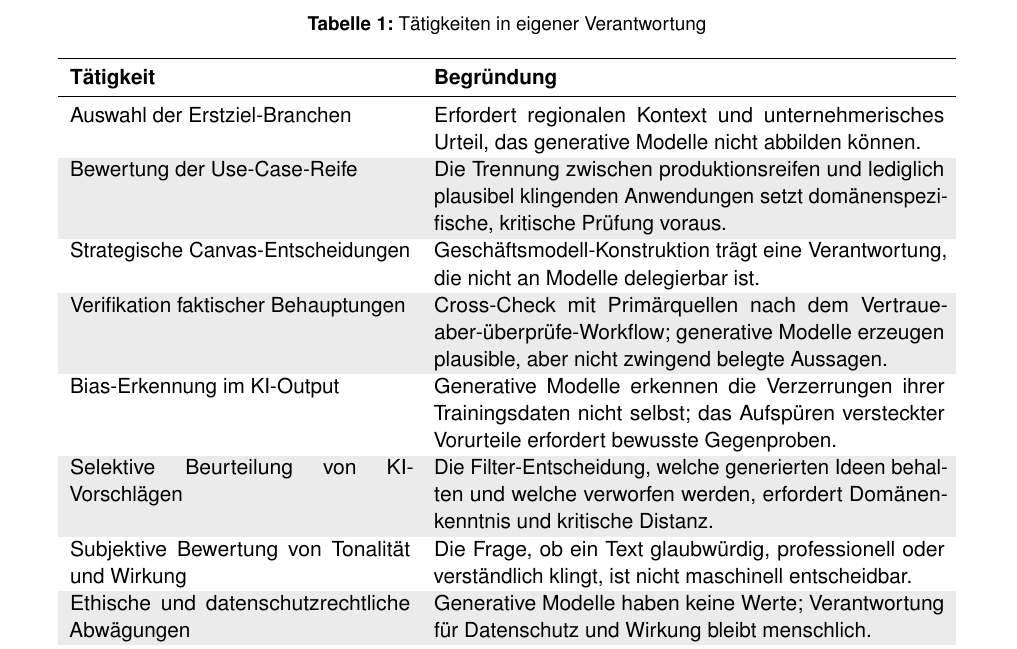
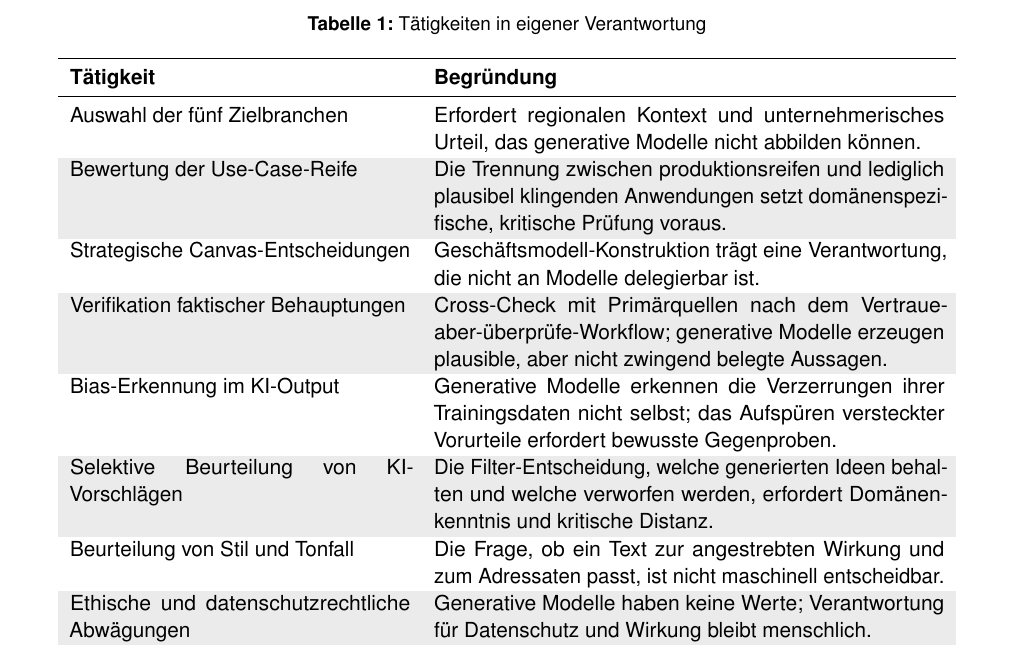
Before and after one commit to svenb23/AIFluency, a LaTeX document (report/Behrens-Sven_42303511_DLBPKIEKPT01_P1_A.tex): part of page 4 of 7, cut so that both start at the same text. Compiled offline with pdfLaTeX.

Commit message:
fix(p1): polish section 2 wording

```diff
--- a/report/Behrens-Sven_42303511_DLBPKIEKPT01_P1_A.tex
+++ b/report/Behrens-Sven_42303511_DLBPKIEKPT01_P1_A.tex
@@ -189,13 +189,13 @@ sondern die Frage, wo menschliches Urteil unverzichtbar bleibt.
 \toprule
 \textbf{Tätigkeit} & \textbf{Begründung} \\
 \midrule
-Auswahl der Erstziel-Branchen & Erfordert regionalen Kontext und unternehmerisches Urteil, das generative Modelle nicht abbilden können. \\
+Auswahl der fünf Zielbranchen & Erfordert regionalen Kontext und unternehmerisches Urteil, das generative Modelle nicht abbilden können. \\
 Bewertung der Use-Case-Reife & Die Trennung zwischen produktionsreifen und lediglich plausibel klingenden Anwendungen setzt domänenspezifische, kritische Prüfung voraus. \\
 Strategische Canvas-Entscheidungen & Geschäftsmodell-Konstruktion trägt eine Verantwortung, die nicht an Modelle delegierbar ist. \\
 Verifikation faktischer Behauptungen & Cross-Check mit Primärquellen nach dem Vertraue-aber-überprüfe-Workflow; generative Modelle erzeugen plausible, aber nicht zwingend belegte Aussagen. \\
 Bias-Erkennung im KI-Output & Generative Modelle erkennen die Verzerrungen ihrer Trainingsdaten nicht selbst; das Aufspüren versteckter Vorurteile erfordert bewusste Gegenproben. \\
 Selektive Beurteilung von KI-Vorschlägen & Die Filter-Entscheidung, welche generierten Ideen behalten und welche verworfen werden, erfordert Domänenkenntnis und kritische Distanz. \\
-Subjektive Bewertung von Tonalität und Wirkung & Die Frage, ob ein Text glaubwürdig, professionell oder verständlich klingt, ist nicht maschinell entscheidbar. \\
+Beurteilung von Stil und Tonfall & Die Frage, ob ein Text zur angestrebten Wirkung und zum Adressaten passt, ist nicht maschinell entscheidbar. \\
 Ethische und datenschutzrechtliche Abwägungen & Generative Modelle haben keine Werte; Verantwortung für Datenschutz und Wirkung bleibt menschlich. \\
 \bottomrule
 \end{tabular}
```
Also changed, not shown: report/Behrens-Sven_42303511_DLBPKIEKPT01_P1_A.pdf.
